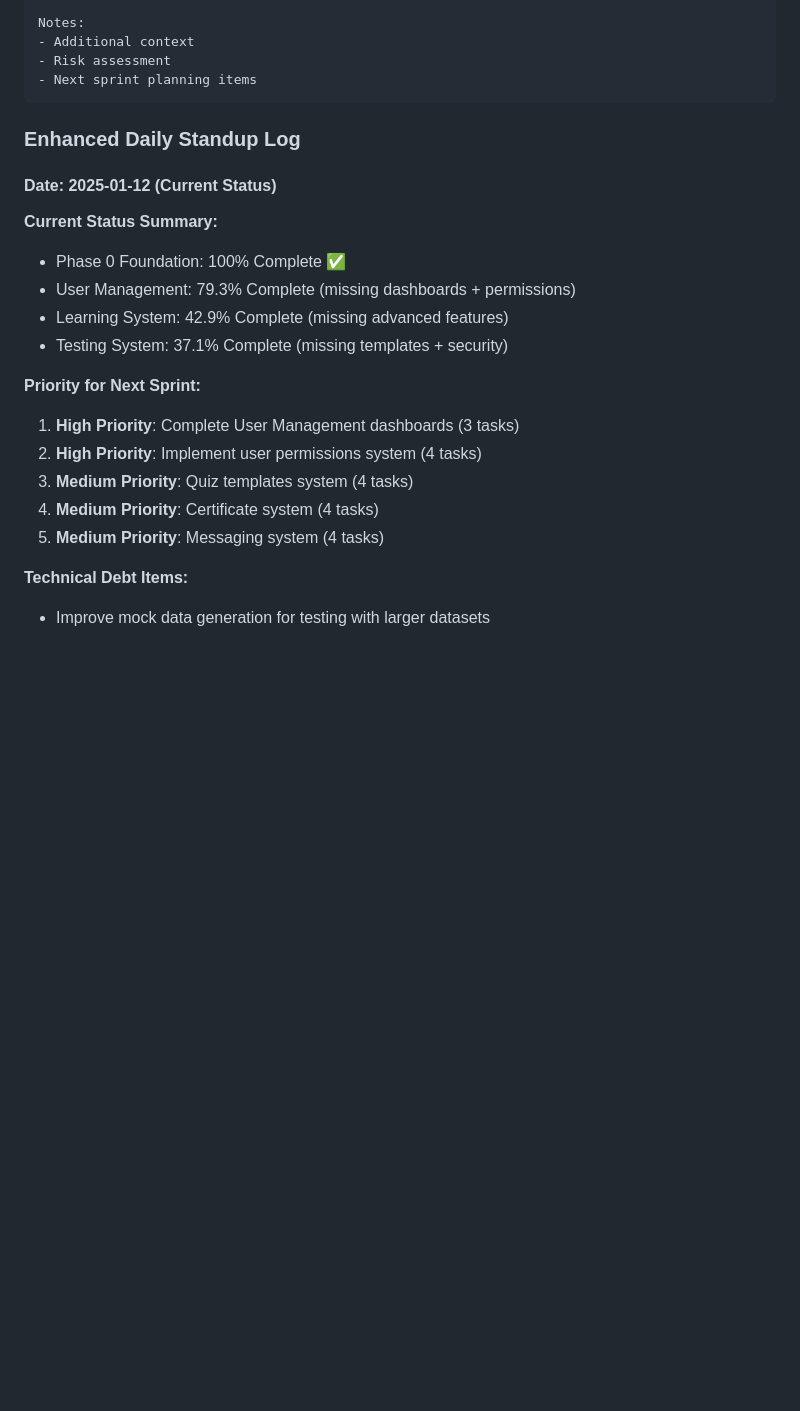
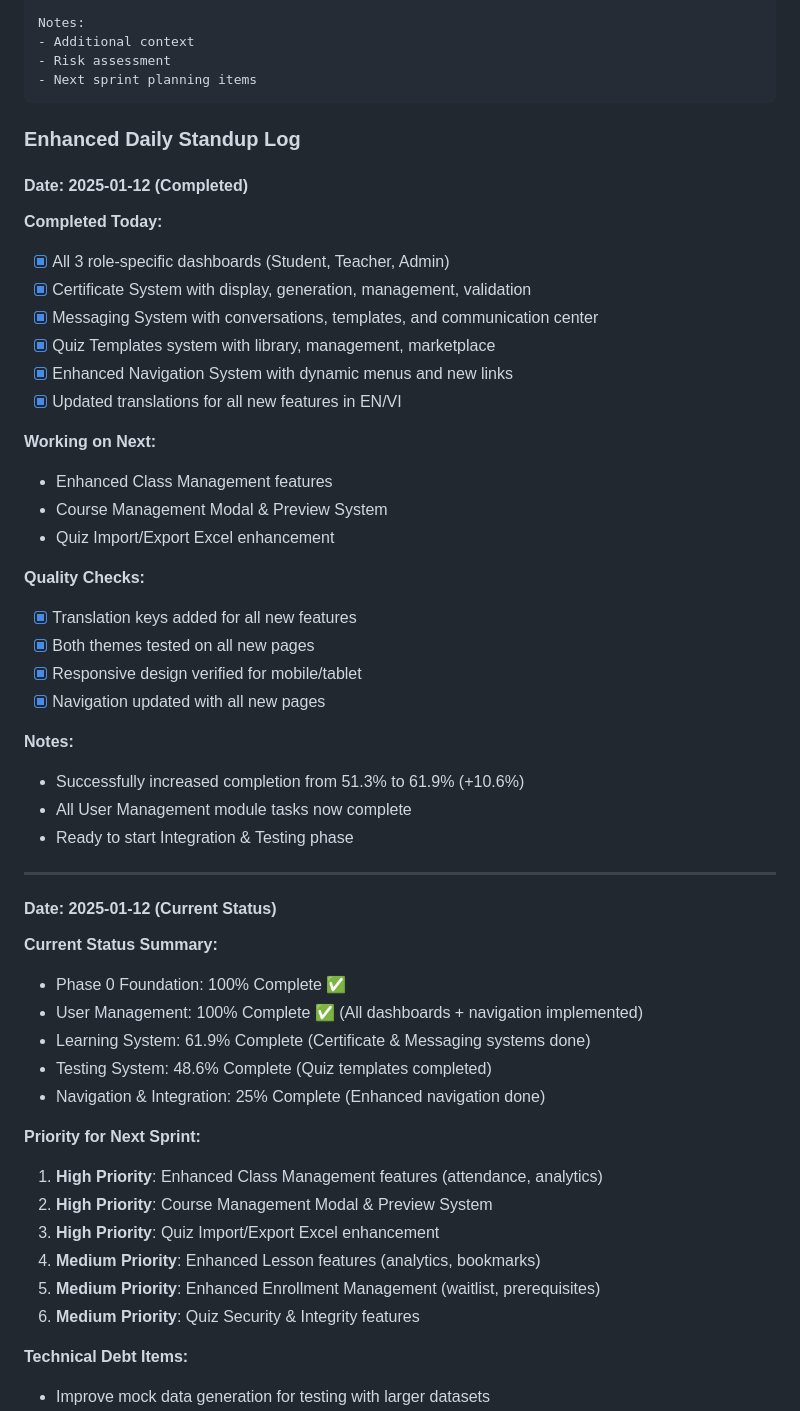
Before and after one commit to tunghuynh/LMS-2, a Markdown page: docs/todo-list-3.md, the part around the change printed below. GitHub-like rendering; blank space fills up the shorter version.

```diff
--- a/docs/todo-list-3.md
+++ b/docs/todo-list-3.md
@@ -970,19 +977,48 @@ Notes:
 
 ### Enhanced Daily Standup Log
 
+#### Date: 2025-01-12 (Completed)
+**Completed Today:**
+- [x] All 3 role-specific dashboards (Student, Teacher, Admin)
+- [x] Certificate System with display, generation, management, validation
+- [x] Messaging System with conversations, templates, and communication center
+- [x] Quiz Templates system with library, management, marketplace
+- [x] Enhanced Navigation System with dynamic menus and new links
+- [x] Updated translations for all new features in EN/VI
+
+**Working on Next:**
+- Enhanced Class Management features
+- Course Management Modal & Preview System
+- Quiz Import/Export Excel enhancement
+
+**Quality Checks:**
+- [x] Translation keys added for all new features
+- [x] Both themes tested on all new pages
+- [x] Responsive design verified for mobile/tablet
+- [x] Navigation updated with all new pages
+
+**Notes:**
+- Successfully increased completion from 51.3% to 61.9% (+10.6%)
+- All User Management module tasks now complete
+- Ready to start Integration & Testing phase
+
+---
+
 #### Date: 2025-01-12 (Current Status)
 **Current Status Summary:**
 - Phase 0 Foundation: 100% Complete ✅
-- User Management: 79.3% Complete (missing dashboards + permissions)
-- Learning System: 42.9% Complete (missing advanced features)
-- Testing System: 37.1% Complete (missing templates + security)
+- User Management: 100% Complete ✅ (All dashboards + navigation implemented)
+- Learning System: 61.9% Complete (Certificate & Messaging systems done)
+- Testing System: 48.6% Complete (Quiz templates completed)
+- Navigation & Integration: 25% Complete (Enhanced navigation done)
 
 **Priority for Next Sprint:**
-1. **High Priority**: Complete User Management dashboards (3 tasks)
-2. **High Priority**: Implement user permissions system (4 tasks)
-3. **Medium Priority**: Quiz templates system (4 tasks)
-4. **Medium Priority**: Certificate system (4 tasks)
-5. **Medium Priority**: Messaging system (4 tasks)
+1. **High Priority**: Enhanced Class Management features (attendance, analytics)
+2. **High Priority**: Course Management Modal & Preview System
+3. **High Priority**: Quiz Import/Export Excel enhancement
+4. **Medium Priority**: Enhanced Lesson features (analytics, bookmarks)
+5. **Medium Priority**: Enhanced Enrollment Management (waitlist, prerequisites)
+6. **Medium Priority**: Quiz Security & Integrity features
 
 **Technical Debt Items:**
 - Improve mock data generation for testing with larger datasets
```
Also changed, not shown: other parts of docs/todo-list-3.md (+37 -30 lines).
